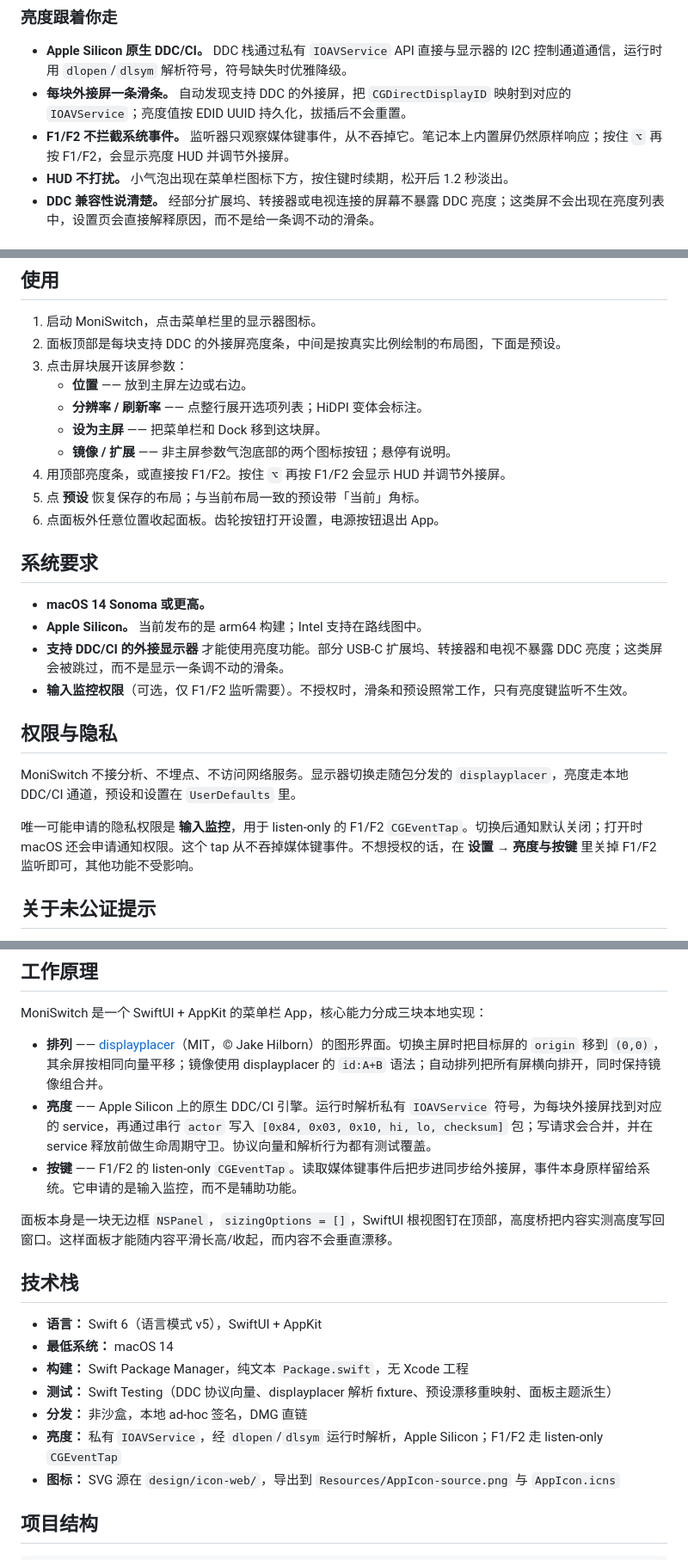
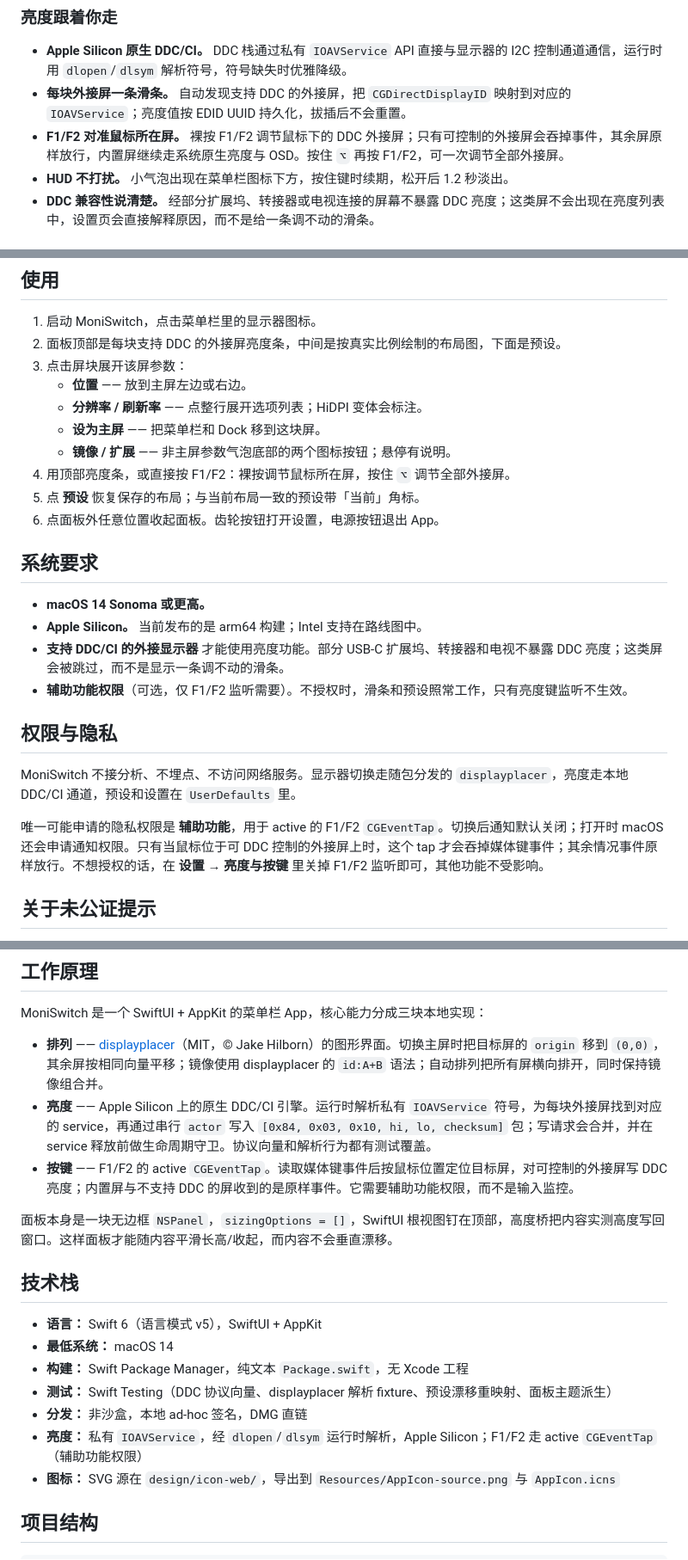
Before and after one commit to M1688-cpu/MoniSwitch, a Markdown page: README.zh-CN.md, 3 parts joined by grey strips. Shown: that part at 86% size. GitHub-like rendering.

```diff
--- a/README.zh-CN.md
+++ b/README.zh-CN.md
@@ -66,7 +66,7 @@ MoniSwitch 常驻菜单栏，点开是一块悬浮的气泡卡片面板，而不
 
 - **Apple Silicon 原生 DDC/CI。** DDC 栈通过私有 `IOAVService` API 直接与显示器的 I2C 控制通道通信，运行时用 `dlopen`/`dlsym` 解析符号，符号缺失时优雅降级。
 - **每块外接屏一条滑条。** 自动发现支持 DDC 的外接屏，把 `CGDirectDisplayID` 映射到对应的 `IOAVService`；亮度值按 EDID UUID 持久化，拔插后不会重置。
-- **F1/F2 不拦截系统事件。** 监听器只观察媒体键事件，从不吞掉它。笔记本上内置屏仍然原样响应；按住 `⌥` 再按 F1/F2，会显示亮度 HUD 并调节外接屏。
+- **F1/F2 对准鼠标所在屏。** 裸按 F1/F2 调节鼠标下的 DDC 外接屏；只有可控制的外接屏会吞掉事件，其余屏原样放行，内置屏继续走系统原生亮度与 OSD。按住 `⌥` 再按 F1/F2，可一次调节全部外接屏。
 - **HUD 不打扰。** 小气泡出现在菜单栏图标下方，按住键时续期，松开后 1.2 秒淡出。
 - **DDC 兼容性说清楚。** 经部分扩展坞、转接器或电视连接的屏幕不暴露 DDC 亮度；这类屏不会出现在亮度列表中，设置页会直接解释原因，而不是给一条调不动的滑条。
 
@@ -191,7 +191,7 @@ bash Support/run-tests.sh
    - **分辨率 / 刷新率** —— 点整行展开选项列表；HiDPI 变体会标注。
    - **设为主屏** —— 把菜单栏和 Dock 移到这块屏。
    - **镜像 / 扩展** —— 非主屏参数气泡底部的两个图标按钮；悬停有说明。
-4. 用顶部亮度条，或直接按 F1/F2。按住 `⌥` 再按 F1/F2 会显示 HUD 并调节外接屏。
+4. 用顶部亮度条，或直接按 F1/F2：裸按调节鼠标所在屏，按住 `⌥` 调节全部外接屏。
 5. 点 **预设** 恢复保存的布局；与当前布局一致的预设带「当前」角标。
 6. 点面板外任意位置收起面板。齿轮按钮打开设置，电源按钮退出 App。
 
@@ -200,13 +200,13 @@ bash Support/run-tests.sh
 - **macOS 14 Sonoma 或更高。**
 - **Apple Silicon。** 当前发布的是 arm64 构建；Intel 支持在路线图中。
 - **支持 DDC/CI 的外接显示器** 才能使用亮度功能。部分 USB-C 扩展坞、转接器和电视不暴露 DDC 亮度；这类屏会被跳过，而不是显示一条调不动的滑条。
-- **输入监控权限**（可选，仅 F1/F2 监听需要）。不授权时，滑条和预设照常工作，只有亮度键监听不生效。
+- **辅助功能权限**（可选，仅 F1/F2 监听需要）。不授权时，滑条和预设照常工作，只有亮度键监听不生效。
 
 ## 权限与隐私
 
 MoniSwitch 不接分析、不埋点、不访问网络服务。显示器切换走随包分发的 `displayplacer`，亮度走本地 DDC/CI 通道，预设和设置在 `UserDefaults` 里。
 
-唯一可能申请的隐私权限是 **输入监控**，用于 listen-only 的 F1/F2 `CGEventTap`。切换后通知默认关闭；打开时 macOS 还会申请通知权限。这个 tap 从不吞掉媒体键事件。不想授权的话，在 **设置 → 亮度与按键** 里关掉 F1/F2 监听即可，其他功能不受影响。
+唯一可能申请的隐私权限是 **辅助功能**，用于 active 的 F1/F2 `CGEventTap`。切换后通知默认关闭；打开时 macOS 还会申请通知权限。只有当鼠标位于可 DDC 控制的外接屏上时，这个 tap 才会吞掉媒体键事件；其余情况事件原样放行。不想授权的话，在 **设置 → 亮度与按键** 里关掉 F1/F2 监听即可，其他功能不受影响。
 
 ## 关于未公证提示
 
@@ -218,7 +218,7 @@ MoniSwitch 是一个 SwiftUI + AppKit 的菜单栏 App，核心能力分成三
 
 - **排列** —— [displayplacer](https://github.com/jakehilborn/displayplacer)（MIT，© Jake Hilborn）的图形界面。切换主屏时把目标屏的 `origin` 移到 `(0,0)`，其余屏按相同向量平移；镜像使用 displayplacer 的 `id:A+B` 语法；自动排列把所有屏横向排开，同时保持镜像组合并。
 - **亮度** —— Apple Silicon 上的原生 DDC/CI 引擎。运行时解析私有 `IOAVService` 符号，为每块外接屏找到对应的 service，再通过串行 `actor` 写入 `[0x84, 0x03, 0x10, hi, lo, checksum]` 包；写请求会合并，并在 service 释放前做生命周期守卫。协议向量和解析行为都有测试覆盖。
-- **按键** —— F1/F2 的 listen-only `CGEventTap`。读取媒体键事件后把步进同步给外接屏，事件本身原样留给系统。它申请的是输入监控，而不是辅助功能。
+- **按键** —— F1/F2 的 active `CGEventTap`。读取媒体键事件后按鼠标位置定位目标屏，对可控制的外接屏写 DDC 亮度；内置屏与不支持 DDC 的屏收到的是原样事件。它需要辅助功能权限，而不是输入监控。
 
 面板本身是一块无边框 `NSPanel`，`sizingOptions = []`，SwiftUI 根视图钉在顶部，高度桥把内容实测高度写回窗口。这样面板才能随内容平滑长高/收起，而内容不会垂直漂移。
 
@@ -229,7 +229,7 @@ MoniSwitch 是一个 SwiftUI + AppKit 的菜单栏 App，核心能力分成三
 - **构建：** Swift Package Manager，纯文本 `Package.swift`，无 Xcode 工程
 - **测试：** Swift Testing（DDC 协议向量、displayplacer 解析 fixture、预设漂移重映射、面板主题派生）
 - **分发：** 非沙盒，本地 ad-hoc 签名，DMG 直链
-- **亮度：** 私有 `IOAVService`，经 `dlopen`/`dlsym` 运行时解析，Apple Silicon；F1/F2 走 listen-only `CGEventTap`
+- **亮度：** 私有 `IOAVService`，经 `dlopen`/`dlsym` 运行时解析，Apple Silicon；F1/F2 走 active `CGEventTap`（辅助功能权限）
 - **图标：** SVG 源在 `design/icon-web/`，导出到 `Resources/AppIcon-source.png` 与 `AppIcon.icns`
 
 ## 项目结构
```
Also changed, not shown: other parts of README.zh-CN.md (+10 -10 lines), README.md (+16 -16 lines), screenshots/en/settings-general.png, screenshots/zh/settings-general.png.
